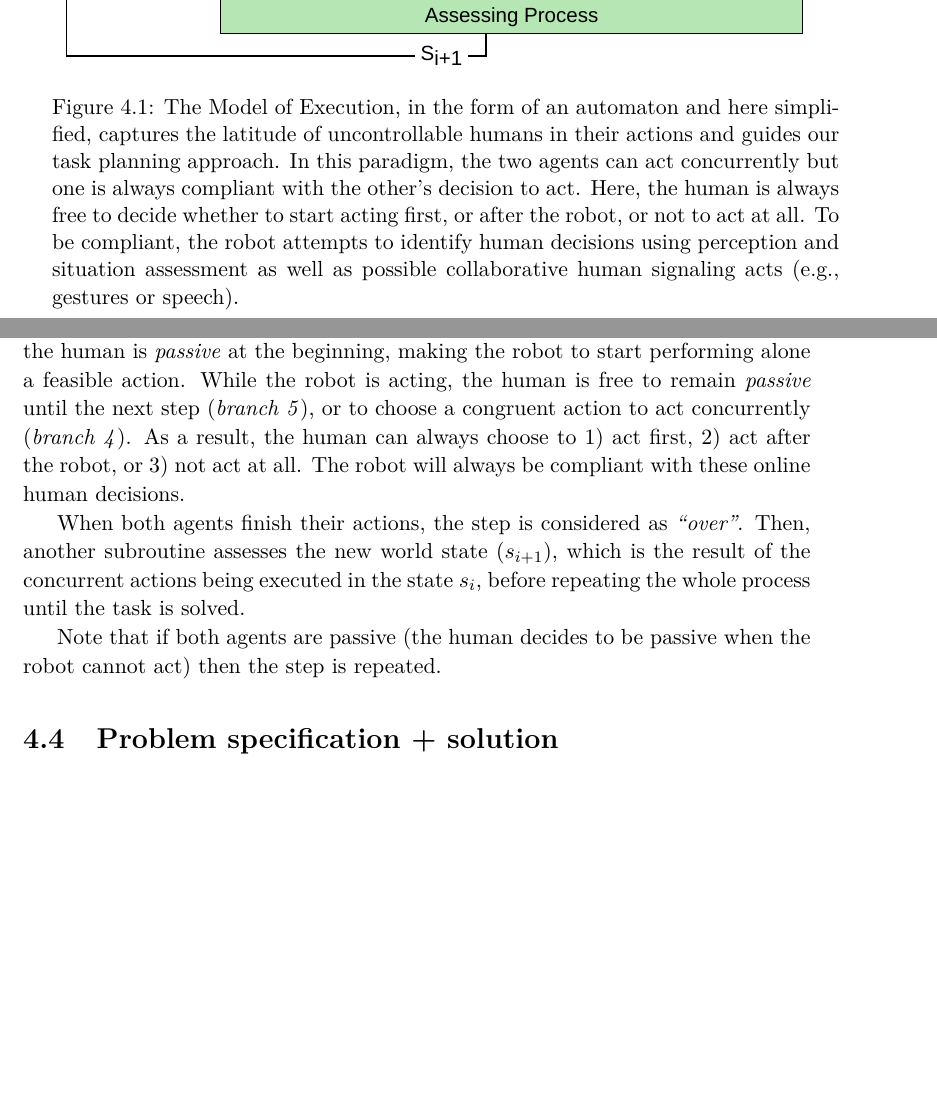
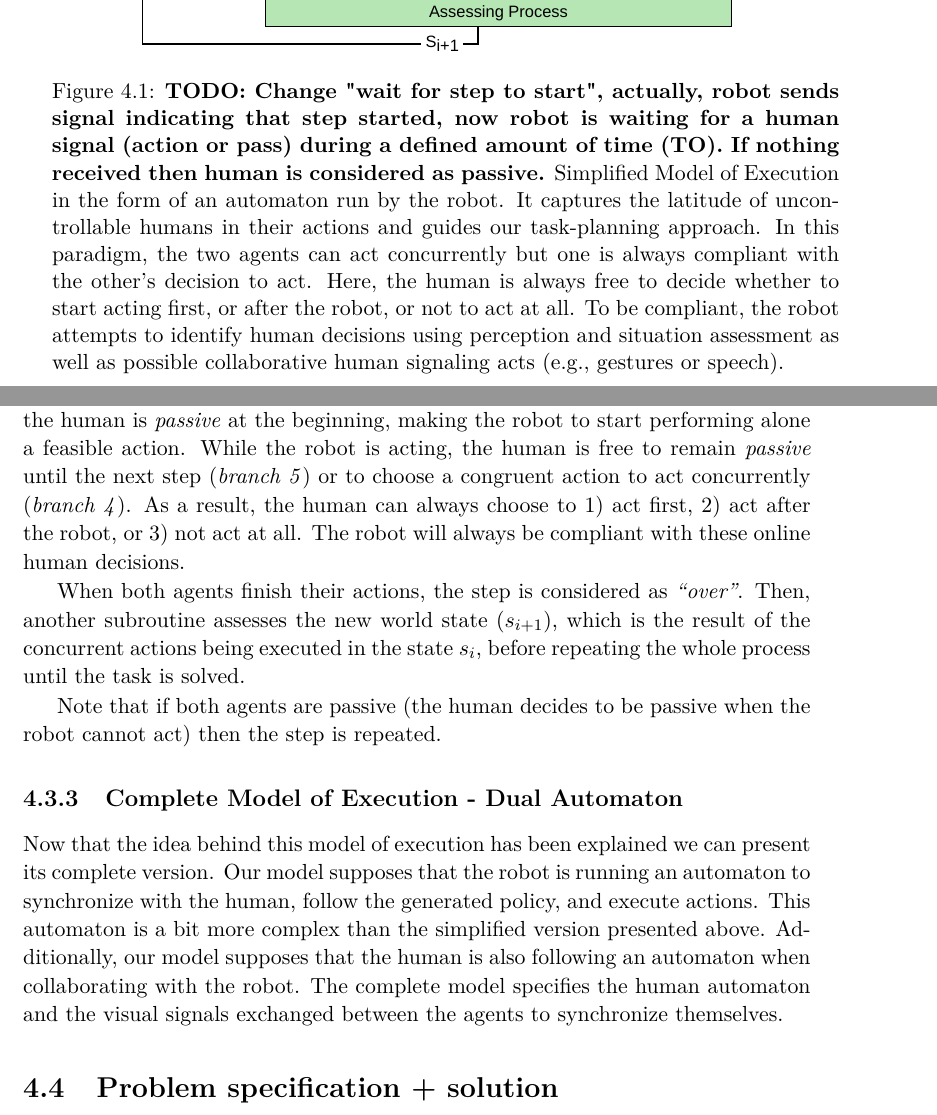
Before and after one commit to AnthonyFavier/Manuscrit, a LaTeX thesis (These.tex, which reads Chapters/Chapter4_Compliant.tex): two parts of pages 51 and 52 of 102, joined at a grey line, cut so that both start at the same text, the shorter picture padded with empty space. Compiled offline with pdfLaTeX.

Commit message:
Ch4-5 Complete Model in Ch4 and updated figure

```diff
--- a/Chapters/Chapter4_Compliant.tex
+++ b/Chapters/Chapter4_Compliant.tex
@@ -32,14 +27,3 @@ paper Sonia UHTP
-\begin{figure}
-    \centering
-    \includegraphics[width=\linewidth]{images/Chapter4/Execution_Automaton.drawio.pdf}
-    \caption{
-    The Model of Execution, in the form of an automaton and here simplified, captures the latitude of uncontrollable humans in their actions and guides our task planning approach.
-    In this paradigm, the two agents can act concurrently but one is always compliant with the other's decision to act.
-    Here, the human is always free to decide whether to start acting first, or after the robot, or not to act at all.
-    To be compliant, the robot attempts to identify human decisions using perception and situation assessment as well as possible collaborative human signaling acts (e.g., gestures or speech).
-    }
-    \label{fig:model_of_execution}
-\end{figure}
 
 Our task planning approach uses a model of execution to improve the fluency and amenability of HRC.
 This model is in the form of an execution controller as shown in Figure~\ref{fig:model_of_execution}, and is based on several key notions and mechanisms borrowed from studies on joint actions~\cite{Sebanz-2016,kourtis2014attention}, and adapted to Human-Robot Joint Action~\cite{clodic-2017,curioni-2019}.
@@ -48,9 +32,30 @@ The key idea is that co-acting agents co-represent the shared task context and i
 Our proposed execution model is implemented on a robot that co-acts with a human, integrating explicit representation and exploration of the task representations for the robot and for the human.
 It also identifies precisely how reciprocal information flow is used in task execution (detecting and interpreting human actions, signals produced by the robot while acting, and also when the robot waits for human actions or their signals).
 
-Another essential question is the criteria for choosing the next action, or more globally, how to share the load between the two co-actors. The choice depends on the context and actors' preferences~\cite{Gombolay-2015, Strachan-2020,Curioni-2022}.
+Another essential question is the criteria for choosing the next action, or more globally, how to share the load between the two co-actors. The choice depends on the context and actors' preferences~\cite{Gombolay-2015, Strachan-2020, Curioni-2022}.
 Concerning the case when one actor is a robot, we think it is important to provide a standard default behavior of the robot where the robot does its best to reduce human load but still leaves full latitude to act whenever humans want.
 Our scheme provides this ability and also allows humans to inform about their preferences at any moment.
+
+\subsection{Simplified Model of Execution - Robot Automaton}
+
+\begin{figure}
+    \centering
+    \includegraphics[width=0.8\linewidth]{images/Chapter4/simplified_automaton.pdf}
+    \caption{
+    \textbf{TODO: Change "wait for step to start", actually, robot sends signal indicating that step started, now robot is waiting for a human signal (action or pass) during a defined amount of time (TO). If nothing received then human is considered as passive.}
+    Simplified Model of Execution in the form of an automaton run by the robot. It captures the latitude of uncontrollable humans in their actions and guides our task-planning approach.
+    In this paradigm, the two agents can act concurrently but one is always compliant with the other's decision to act.
+    Here, the human is always free to decide whether to start acting first, or after the robot, or not to act at all.
+    To be compliant, the robot attempts to identify human decisions using perception and situation assessment as well as possible collaborative human signaling acts (e.g., gestures or speech).
+    }
+    \label{fig:model_of_execution}
+\end{figure}
+
+% Full page figure formats w/r line of caption:
+% - 5 lines = 210x294 ratio
+% - 4 lines = 210x301 ratio
+% - 3 lines = 210x308 ratio
+
 
 Consider an example to clarify the execution automaton.
 Assume a human and a robot have to pick up two blocks, \textit{A} and \textit{B}, that both can reach.
@@ -67,7 +72,7 @@ This includes the robot's choice to be \textit{passive} and let the human act al
 However, if the robot is unable to identify the human action, it must remain passive in order to avoid potential conflicts (\textit{branch~2}).
 Then, the human can either decide to be \textit{passive} or to act after the robot (\textit{right~subtree}).
 In both cases, the human is \textit{passive} at the beginning, making the robot to start performing alone a feasible action.
-While the robot is acting, the human is free to remain \textit{passive} until the next step (\textit{branch~5}), or to choose a congruent action to act concurrently (\textit{branch~4}).
+While the robot is acting, the human is free to remain \textit{passive} until the next step (\textit{branch~5}) or to choose a congruent action to act concurrently (\textit{branch~4}).
 As a result, the human can always choose to 1) act first, 2) act after the robot, or 3) not act at all.
 The robot will always be compliant with these online human decisions.
 
@@ -75,3 +80,7 @@ When both agents finish their actions, the step is considered as \textit{``over'
 Then, another subroutine assesses the new world state ($s_{i+1}$), which is the result of the concurrent actions being executed in the state $s_i$, before repeating the whole process until the task is solved.
 
 Note that if both agents are passive (the human decides to be passive when the robot cannot act) then the step is repeated.
+
+\subsection{Complete Model of Execution - Dual Automaton}
+
+Now that the idea behind this model of execution has been explained we can present its complete version. Our model supposes that the robot is running an automaton to synchronize with the human, follow the generated policy, and execute actions. This automaton is a bit more complex than the simplified version presented above. Additionally, our model supposes that the human is also following an automaton when collaborating with the robot. The complete model specifies the human automaton and the visual signals exchanged between the agents to synchronize themselves.
@@ -78,3 +93,4 @@ Note that if both agents are passive (the human decides to be passive when the r
+\end{figure}
 
 \section{Problem specification + solution}
 
```
Also changed, not shown: Chapters/Chapter5_Study.tex (+0 -9 lines), images/Chapter4/complete_automaton.pdf (added), images/Chapter4/complete_automaton_rotated.pdf (added), images/Chapter4/new_complete_automaton.pdf (added), images/Chapter4/new_complete_automaton_rotated.pdf (added), images/Chapter4/simplified_automaton.pdf (renamed from images/Chapter4/Execution_Automaton.drawio.pdf), images/Chapter5/detailed_automaton.png (deleted), Chapters/Chapter4_Compliant.tex (15 more changed lines).
